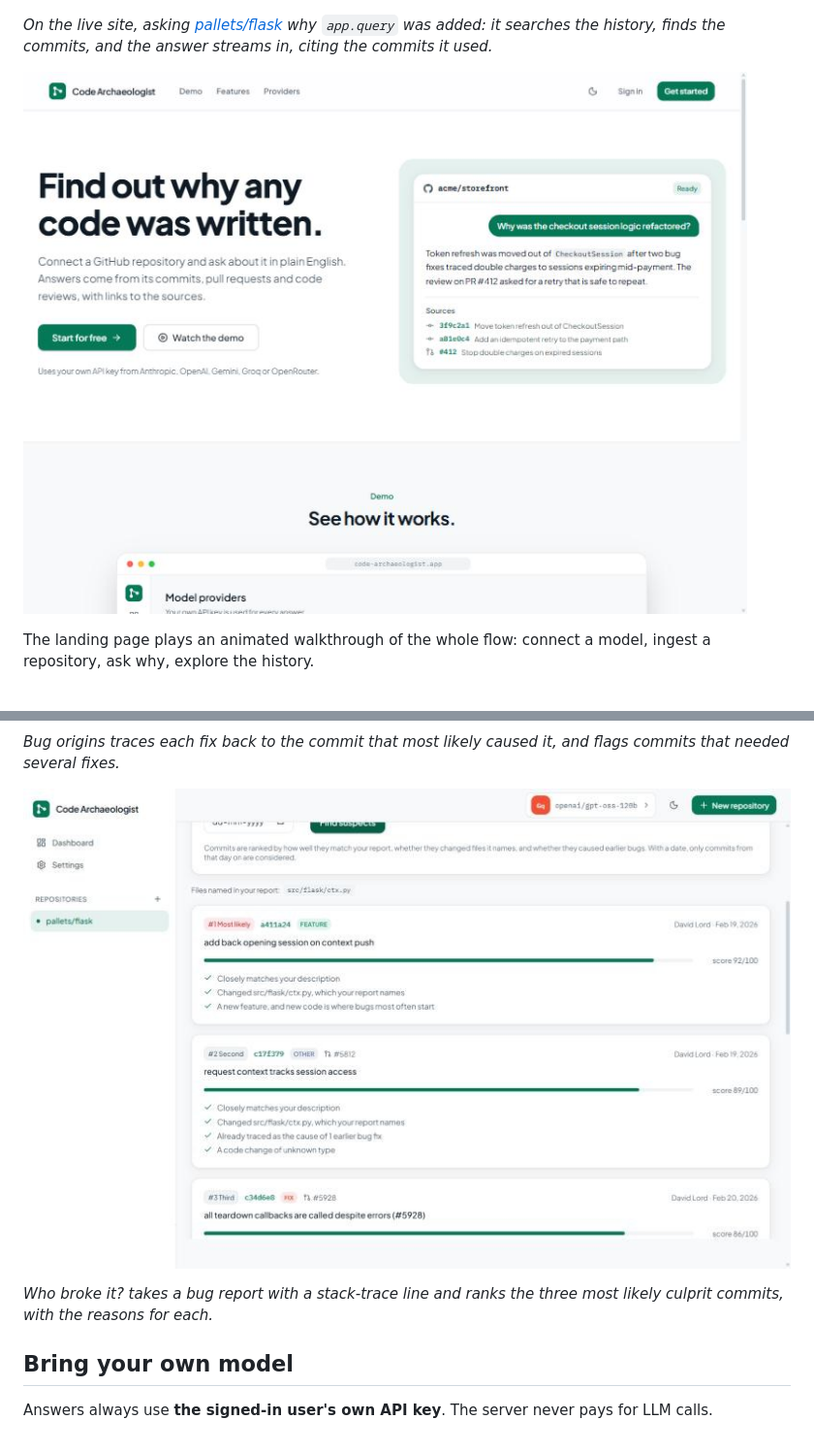
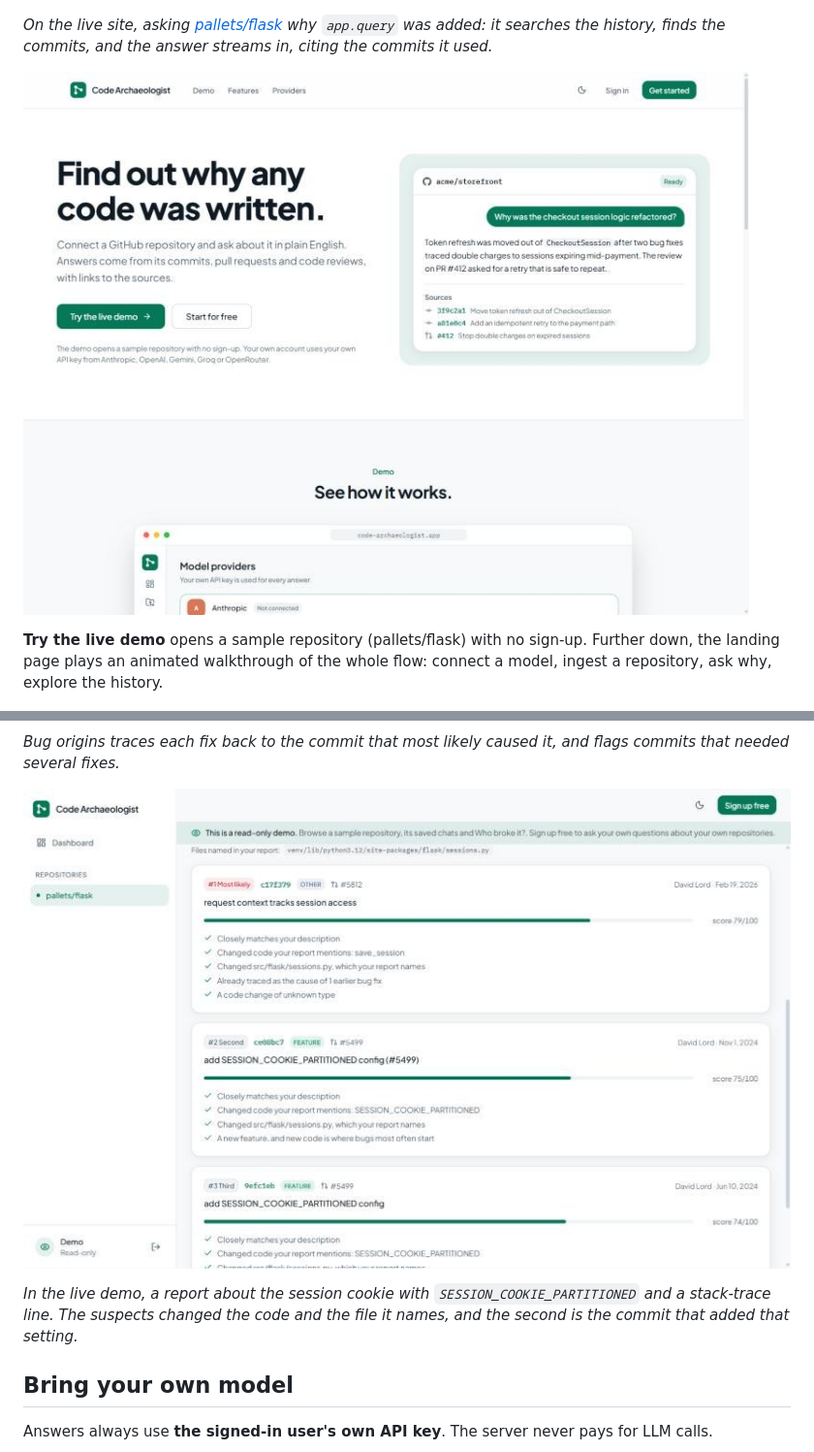
Before and after one commit to RishabhPR77/code-archaeology-rag, a Markdown page: README.md, 2 parts joined by grey strips. Shown at 97% size. Drawn GitHub-style; pictures changed too: docs/screenshots/landing.jpg, docs/screenshots/who-broke-it.jpg.

```diff
--- a/README.md
+++ b/README.md
@@ -25,5 +25,5 @@ You bring your own model: connect an **Anthropic, OpenAI, Google Gemini, Groq or
 
-The landing page plays an animated walkthrough of the whole flow: connect a model, ingest a repository, ask why, explore the history.
+**Try the live demo** opens a sample repository (pallets/flask) with no sign-up. Further down, the landing page plays an animated walkthrough of the whole flow: connect a model, ingest a repository, ask why, explore the history.
 
 ![Animated walkthrough](docs/screenshots/walkthrough.jpg)
 
@@ -91,5 +91,5 @@ Code Archaeologist makes that history answerable:
 
-*Who broke it? takes a bug report with a stack-trace line and ranks the three most likely culprit commits, with the reasons for each.*
+*In the live demo, a report about the session cookie with `SESSION_COOKIE_PARTITIONED` and a stack-trace line. The suspects changed the code and the file it names, and the second is the commit that added that setting.*
 
 ## Bring your own model
 
```
Also changed, not shown: other parts of README.md (+2 -2 lines), 1 other file.
